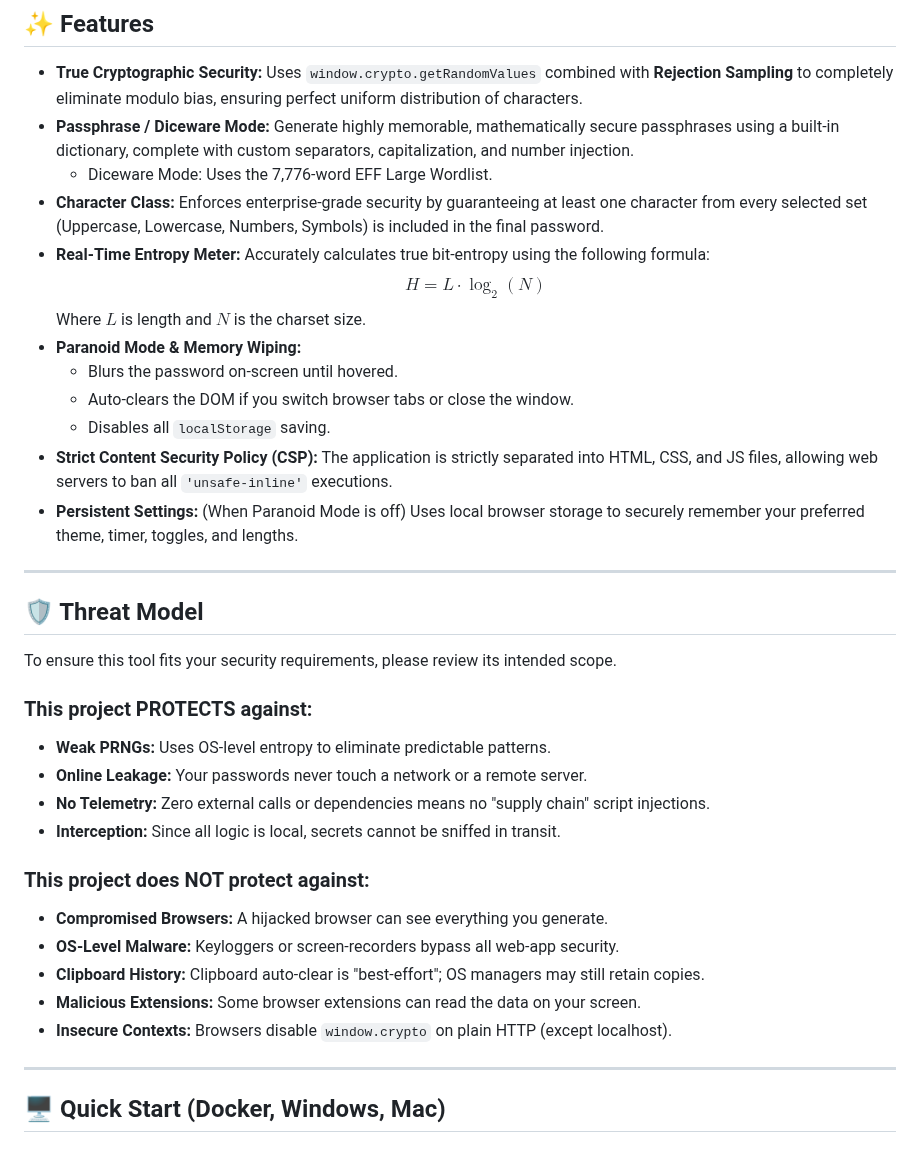
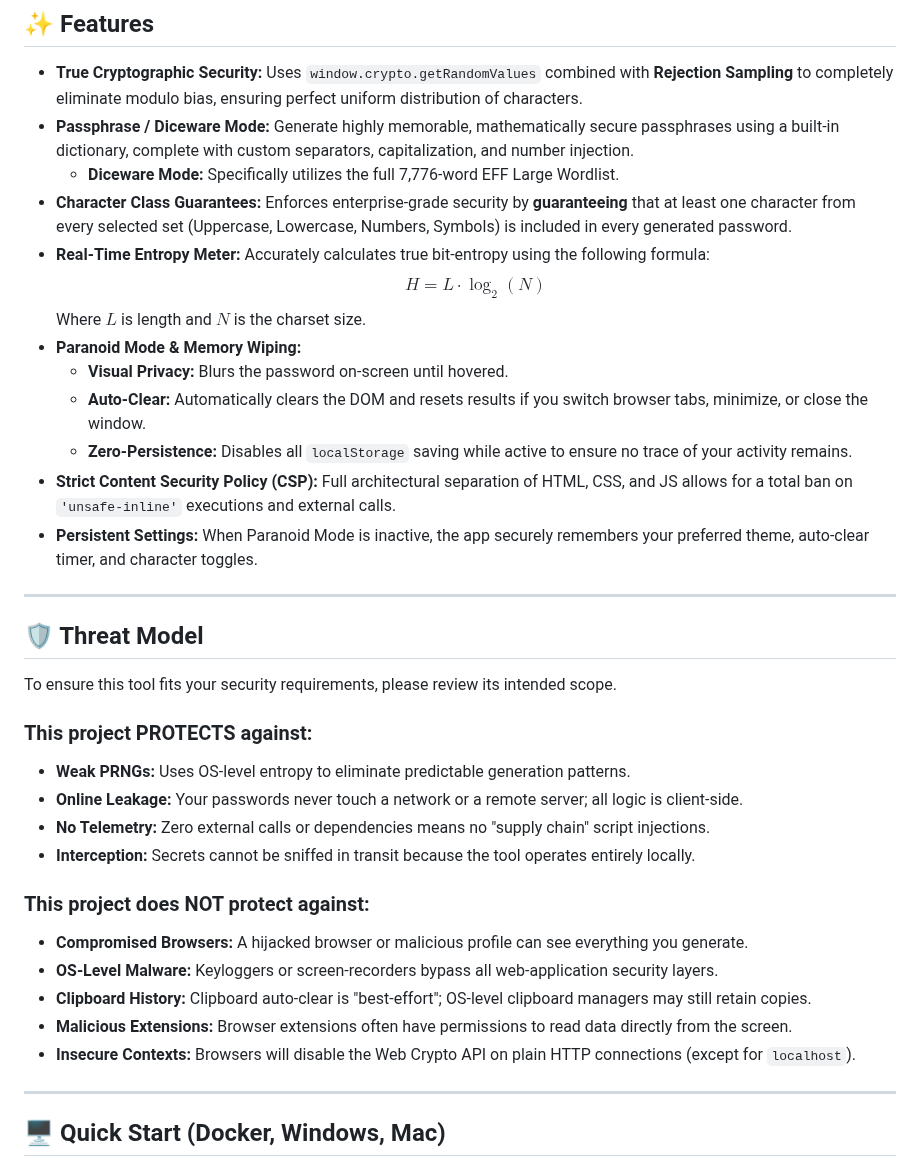
Before and after one commit to jakubgt/homelab-vault-gen, a Markdown page: README.md, the part around the change. Rendered like a GitHub page.

```diff
--- a/README.md
+++ b/README.md
@@ -12,17 +12,17 @@ Unlike many online generators or complex Webpack-compiled tools, this generator
 
 * **True Cryptographic Security:** Uses `window.crypto.getRandomValues` combined with **Rejection Sampling** to completely eliminate modulo bias, ensuring perfect uniform distribution of characters.
 * **Passphrase / Diceware Mode:** Generate highly memorable, mathematically secure passphrases using a built-in dictionary, complete with custom separators, capitalization, and number injection.
-  * Diceware Mode: Uses the 7,776-word EFF Large Wordlist.
-* **Character Class:** Enforces enterprise-grade security by guaranteeing at least one character from every selected set (Uppercase, Lowercase, Numbers, Symbols) is included in the final password.
+    * **Diceware Mode:** Specifically utilizes the full 7,776-word EFF Large Wordlist.
+* **Character Class Guarantees:** Enforces enterprise-grade security by **guaranteeing** that at least one character from every selected set (Uppercase, Lowercase, Numbers, Symbols) is included in every generated password.
 * **Real-Time Entropy Meter:** Accurately calculates true bit-entropy using the following formula:
   $$H = L \cdot \log_{2}(N)$$
   Where $L$ is length and $N$ is the charset size.
 * **Paranoid Mode & Memory Wiping:**
-  * Blurs the password on-screen until hovered.
-  * Auto-clears the DOM if you switch browser tabs or close the window.
-  * Disables all `localStorage` saving.
-* **Strict Content Security Policy (CSP):** The application is strictly separated into HTML, CSS, and JS files, allowing web servers to ban all `'unsafe-inline'` executions.
-* **Persistent Settings:** (When Paranoid Mode is off) Uses local browser storage to securely remember your preferred theme, timer, toggles, and lengths.
+    * **Visual Privacy:** Blurs the password on-screen until hovered.
+    * **Auto-Clear:** Automatically clears the DOM and resets results if you switch browser tabs, minimize, or close the window.
+    * **Zero-Persistence:** Disables all `localStorage` saving while active to ensure no trace of your activity remains.
+* **Strict Content Security Policy (CSP):** Full architectural separation of HTML, CSS, and JS allows for a total ban on `'unsafe-inline'` executions and external calls.
+* **Persistent Settings:** When Paranoid Mode is inactive, the app securely remembers your preferred theme, auto-clear timer, and character toggles.
 
 ---
 
@@ -31,17 +31,17 @@ Unlike many online generators or complex Webpack-compiled tools, this generator
 To ensure this tool fits your security requirements, please review its intended scope.
 
 ### This project PROTECTS against:
-* **Weak PRNGs:** Uses OS-level entropy to eliminate predictable patterns.
-* **Online Leakage:** Your passwords never touch a network or a remote server.
+* **Weak PRNGs:** Uses OS-level entropy to eliminate predictable generation patterns.
+* **Online Leakage:** Your passwords never touch a network or a remote server; all logic is client-side.
 * **No Telemetry:** Zero external calls or dependencies means no "supply chain" script injections.
-* **Interception:** Since all logic is local, secrets cannot be sniffed in transit.
+* **Interception:** Secrets cannot be sniffed in transit because the tool operates entirely locally.
 
 ### This project does NOT protect against:
-* **Compromised Browsers:** A hijacked browser can see everything you generate.
-* **OS-Level Malware:** Keyloggers or screen-recorders bypass all web-app security.
-* **Clipboard History:** Clipboard auto-clear is "best-effort"; OS managers may still retain copies.
-* **Malicious Extensions:** Some browser extensions can read the data on your screen.
-* **Insecure Contexts:** Browsers disable `window.crypto` on plain HTTP (except localhost).
+* **Compromised Browsers:** A hijacked browser or malicious profile can see everything you generate.
+* **OS-Level Malware:** Keyloggers or screen-recorders bypass all web-application security layers.
+* **Clipboard History:** Clipboard auto-clear is "best-effort"; OS-level clipboard managers may still retain copies.
+* **Malicious Extensions:** Browser extensions often have permissions to read data directly from the screen.
+* **Insecure Contexts:** Browsers will disable the Web Crypto API on plain HTTP connections (except for `localhost`).
 
 ---
 
```
